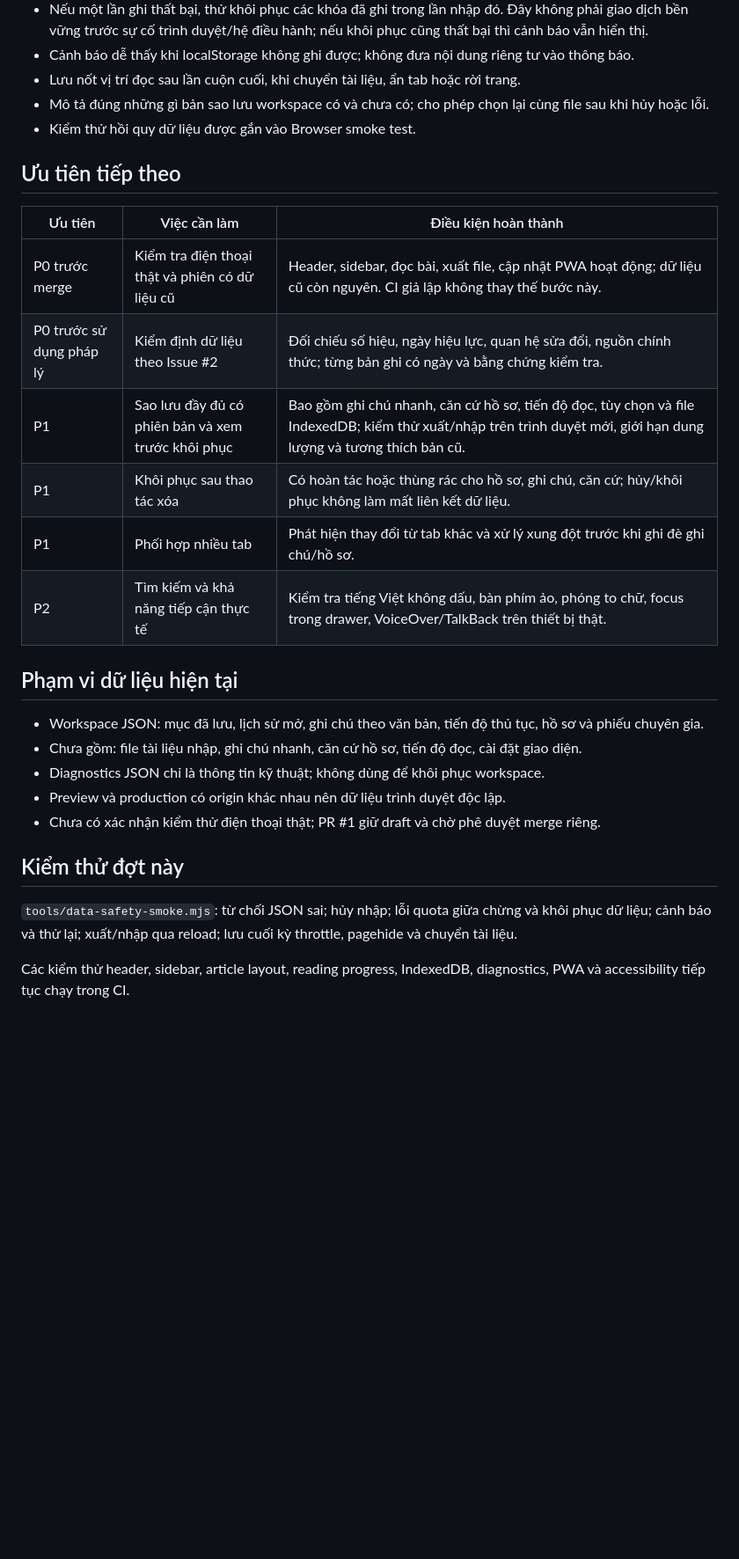
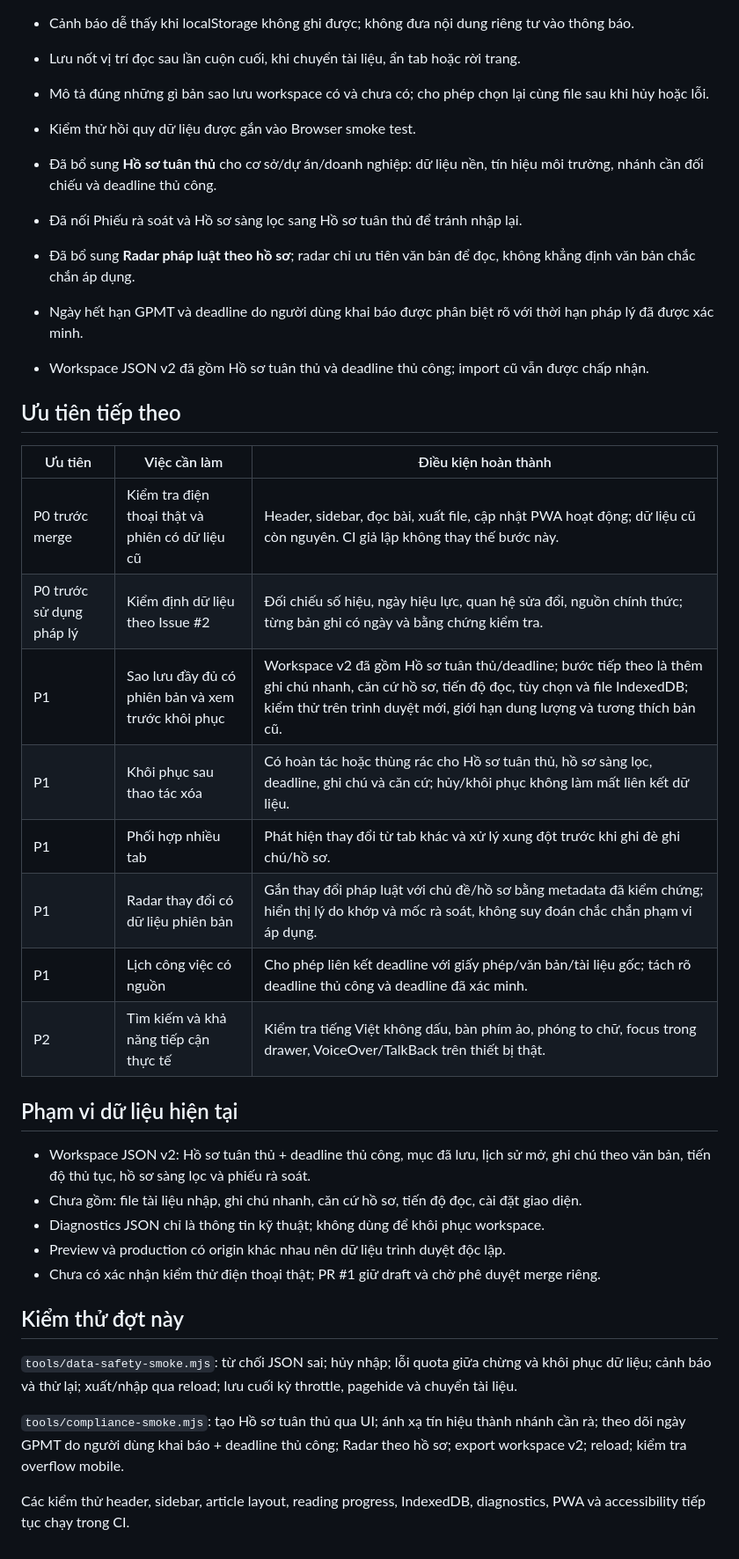
Before and after one commit to koko999-tien/legaios, a Markdown page: docs/PRODUCT_PRIORITIES.md, the part around the change. Shown at 88% size. Drawn GitHub-style; blank space fills up the shorter version.

Commit message:
docs: align roadmap with compliance workspace and radar

```diff
--- a/docs/PRODUCT_PRIORITIES.md
+++ b/docs/PRODUCT_PRIORITIES.md
@@ -13,20 +13,28 @@ Rà soát ngày 18/09/2026. Đây là kế hoạch phát triển, không phải
 - Mô tả đúng những gì bản sao lưu workspace có và chưa có; cho phép chọn lại cùng file sau khi hủy hoặc lỗi.
 - Kiểm thử hồi quy dữ liệu được gắn vào Browser smoke test.
 
+- Đã bổ sung **Hồ sơ tuân thủ** cho cơ sở/dự án/doanh nghiệp: dữ liệu nền, tín hiệu môi trường, nhánh cần đối chiếu và deadline thủ công.
+- Đã nối Phiếu rà soát và Hồ sơ sàng lọc sang Hồ sơ tuân thủ để tránh nhập lại.
+- Đã bổ sung **Radar pháp luật theo hồ sơ**; radar chỉ ưu tiên văn bản để đọc, không khẳng định văn bản chắc chắn áp dụng.
+- Ngày hết hạn GPMT và deadline do người dùng khai báo được phân biệt rõ với thời hạn pháp lý đã được xác minh.
+- Workspace JSON v2 đã gồm Hồ sơ tuân thủ và deadline thủ công; import cũ vẫn được chấp nhận.
+
 ## Ưu tiên tiếp theo
 
 | Ưu tiên | Việc cần làm | Điều kiện hoàn thành |
 | --- | --- | --- |
 | P0 trước merge | Kiểm tra điện thoại thật và phiên có dữ liệu cũ | Header, sidebar, đọc bài, xuất file, cập nhật PWA hoạt động; dữ liệu cũ còn nguyên. CI giả lập không thay thế bước này. |
 | P0 trước sử dụng pháp lý | Kiểm định dữ liệu theo Issue #2 | Đối chiếu số hiệu, ngày hiệu lực, quan hệ sửa đổi, nguồn chính thức; từng bản ghi có ngày và bằng chứng kiểm tra. |
-| P1 | Sao lưu đầy đủ có phiên bản và xem trước khôi phục | Bao gồm ghi chú nhanh, căn cứ hồ sơ, tiến độ đọc, tùy chọn và file IndexedDB; kiểm thử xuất/nhập trên trình duyệt mới, giới hạn dung lượng và tương thích bản cũ. |
-| P1 | Khôi phục sau thao tác xóa | Có hoàn tác hoặc thùng rác cho hồ sơ, ghi chú, căn cứ; hủy/khôi phục không làm mất liên kết dữ liệu. |
+| P1 | Sao lưu đầy đủ có phiên bản và xem trước khôi phục | Workspace v2 đã gồm Hồ sơ tuân thủ/deadline; bước tiếp theo là thêm ghi chú nhanh, căn cứ hồ sơ, tiến độ đọc, tùy chọn và file IndexedDB; kiểm thử trên trình duyệt mới, giới hạn dung lượng và tương thích bản cũ. |
+| P1 | Khôi phục sau thao tác xóa | Có hoàn tác hoặc thùng rác cho Hồ sơ tuân thủ, hồ sơ sàng lọc, deadline, ghi chú và căn cứ; hủy/khôi phục không làm mất liên kết dữ liệu. |
 | P1 | Phối hợp nhiều tab | Phát hiện thay đổi từ tab khác và xử lý xung đột trước khi ghi đè ghi chú/hồ sơ. |
+| P1 | Radar thay đổi có dữ liệu phiên bản | Gắn thay đổi pháp luật với chủ đề/hồ sơ bằng metadata đã kiểm chứng; hiển thị lý do khớp và mốc rà soát, không suy đoán chắc chắn phạm vi áp dụng. |
+| P1 | Lịch công việc có nguồn | Cho phép liên kết deadline với giấy phép/văn bản/tài liệu gốc; tách rõ deadline thủ công và deadline đã xác minh. |
 | P2 | Tìm kiếm và khả năng tiếp cận thực tế | Kiểm tra tiếng Việt không dấu, bàn phím ảo, phóng to chữ, focus trong drawer, VoiceOver/TalkBack trên thiết bị thật. |
 
 ## Phạm vi dữ liệu hiện tại
 
-- Workspace JSON: mục đã lưu, lịch sử mở, ghi chú theo văn bản, tiến độ thủ tục, hồ sơ và phiếu chuyên gia.
+- Workspace JSON v2: Hồ sơ tuân thủ + deadline thủ công, mục đã lưu, lịch sử mở, ghi chú theo văn bản, tiến độ thủ tục, hồ sơ sàng lọc và phiếu rà soát.
 - Chưa gồm: file tài liệu nhập, ghi chú nhanh, căn cứ hồ sơ, tiến độ đọc, cài đặt giao diện.
 - Diagnostics JSON chỉ là thông tin kỹ thuật; không dùng để khôi phục workspace.
 - Preview và production có origin khác nhau nên dữ liệu trình duyệt độc lập.
@@ -36,4 +44,6 @@ Rà soát ngày 18/09/2026. Đây là kế hoạch phát triển, không phải
 
 `tools/data-safety-smoke.mjs`: từ chối JSON sai; hủy nhập; lỗi quota giữa chừng và khôi phục dữ liệu; cảnh báo và thử lại; xuất/nhập qua reload; lưu cuối kỳ throttle, pagehide và chuyển tài liệu.
 
+`tools/compliance-smoke.mjs`: tạo Hồ sơ tuân thủ qua UI; ánh xạ tín hiệu thành nhánh cần rà; theo dõi ngày GPMT do người dùng khai báo + deadline thủ công; Radar theo hồ sơ; export workspace v2; reload; kiểm tra overflow mobile.
+
 Các kiểm thử header, sidebar, article layout, reading progress, IndexedDB, diagnostics, PWA và accessibility tiếp tục chạy trong CI.
```
